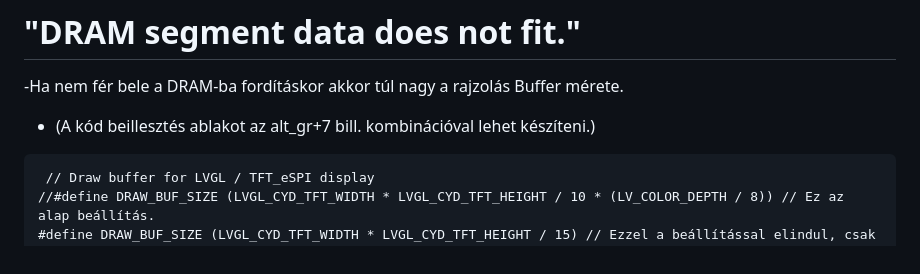
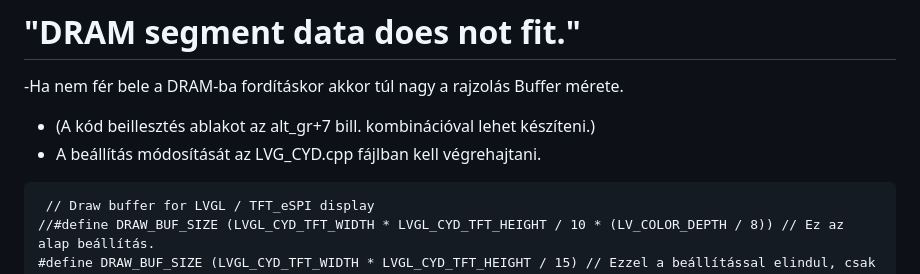
Before and after one commit to znyisztor77/Horgasz_cucc, a Markdown page: README.md, the part around the change. Drawn GitHub-style.

Commit message:
Update README with DRAM buffer size instructions
Clarified instructions regarding DRAM segment data and buffer size adjustments.

````diff
--- a/README.md
+++ b/README.md
@@ -21,6 +21,7 @@
 # "DRAM segment data does not fit."
 -Ha nem fér bele a DRAM-ba fordításkor akkor túl nagy a rajzolás Buffer mérete.
 - (A kód beillesztés ablakot az alt_gr+7 bill. kombinációval lehet készíteni.)
+- A beállítás módosítását az LVG_CYD.cpp fájlban kell végrehajtani.
 ```
  // Draw buffer for LVGL / TFT_eSPI display
 //#define DRAW_BUF_SIZE (LVGL_CYD_TFT_WIDTH * LVGL_CYD_TFT_HEIGHT / 10 * (LV_COLOR_DEPTH / 8)) // Ez az alap beállítás.
````
